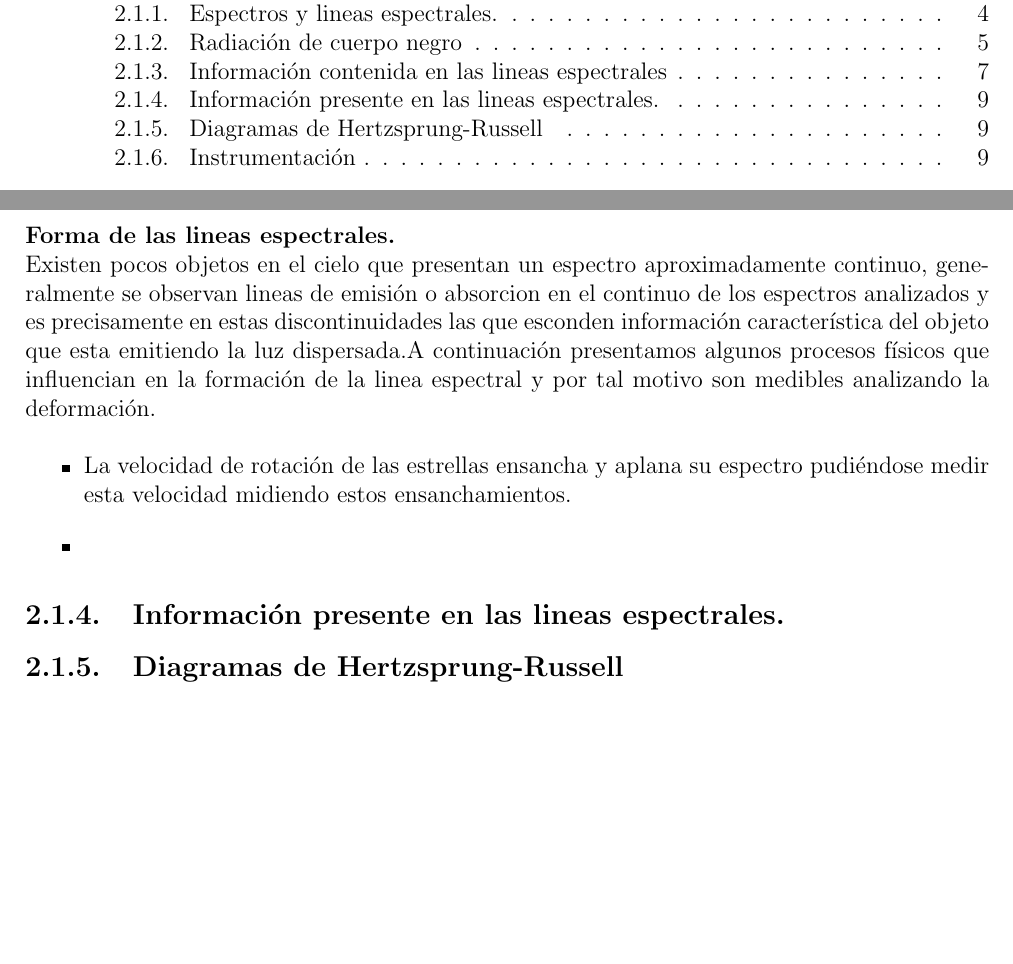
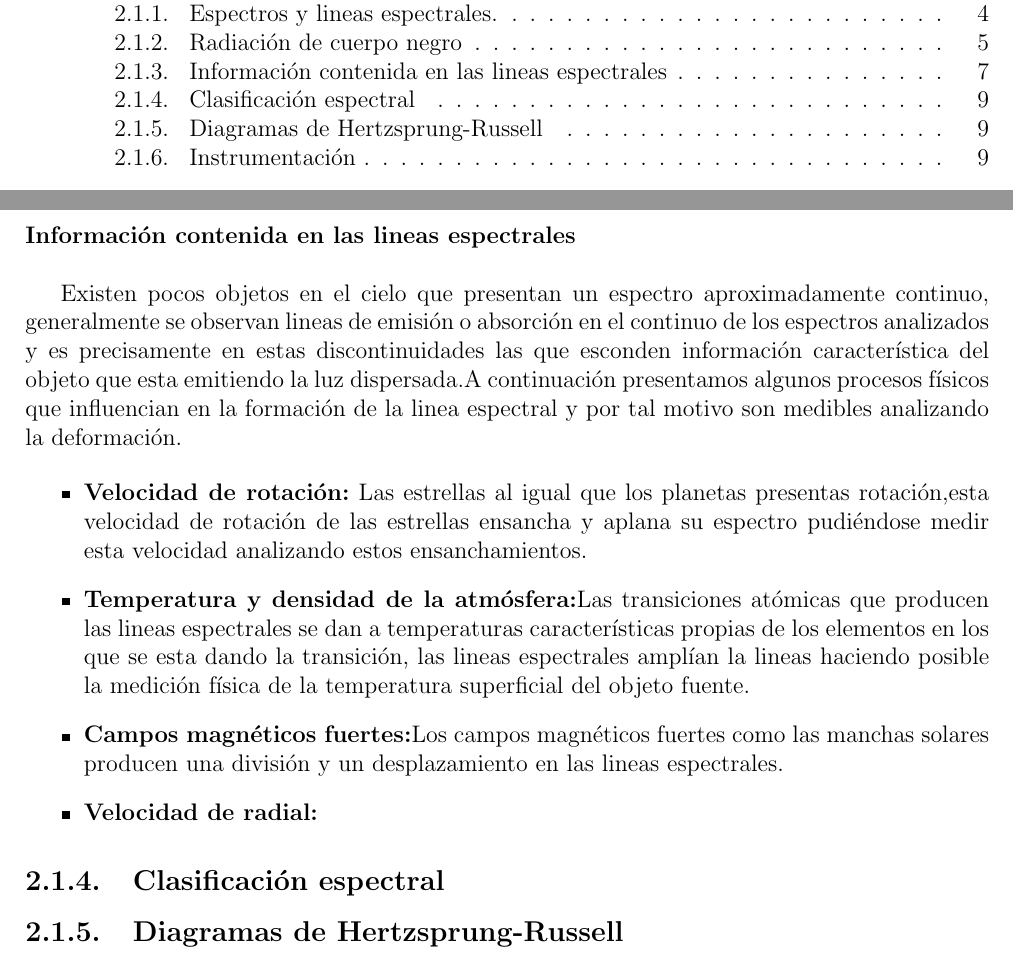
Before and after one commit to jesussanchez1992/Propuesta_JSanchez_1, a LaTeX document (main.tex, which reads chapters/Marco_teorico.tex): two parts of pages 2 and 15 of 21, joined at a grey line, cut so that both start at the same text, the shorter picture padded with empty space. Compiled offline with pdfLaTeX.

```diff
--- a/chapters/Marco_teorico.tex
+++ b/chapters/Marco_teorico.tex
@@ -160,19 +162,33 @@
 \noindent Se puede notar que los perfiles rojos son ambos insaturados, el verde solo toca un punto del eje de la longitud de onda esta saturado y el azul sobresaturado. A la base de la linea espectral se le conoce como núcleo de la linea y a sus extremos las alas, el ala de longitud de onda corta se llama ala azul y el longitud de onda larga ala roja.
 \newpage
 
-\noindent \textbf{Forma de las lineas espectrales.}\\
-Existen pocos objetos en el cielo que presentan un espectro aproximadamente continuo, generalmente se observan lineas de emisión o absorcion en el continuo de los espectros analizados y es precisamente en estas discontinuidades las que esconden información característica del objeto que esta emitiendo la luz dispersada.A continuación presentamos algunos procesos físicos que influencian en la formación de la linea espectral y por tal motivo son medibles analizando la deformación.
+
+
+
+\noindent \textbf{Información contenida en las lineas espectrales}\\
+
+Existen pocos objetos en el cielo que presentan un espectro aproximadamente continuo, generalmente se observan lineas de emisión o absorción en el continuo de los espectros analizados y es precisamente en estas discontinuidades las que esconden información característica del objeto que esta emitiendo la luz dispersada.A continuación presentamos algunos procesos físicos que influencian en la formación de la linea espectral y por tal motivo son medibles analizando la deformación.
 
 \begin{itemize}
-    \item La velocidad de rotación de las estrellas ensancha y aplana su espectro pudiéndose medir esta velocidad midiendo estos ensanchamientos.
-    \item
+    \item \textbf{Velocidad de rotación:} Las estrellas al igual que los planetas presentas rotación,esta velocidad de rotación de las estrellas ensancha y aplana su espectro pudiéndose medir esta velocidad analizando  estos ensanchamientos.
+    \item \textbf{Temperatura y densidad de la atmósfera:}Las transiciones atómicas que producen las lineas espectrales se dan a temperaturas características propias de los elementos en los que se esta dando la transición, las lineas espectrales amplían la lineas haciendo posible la medición física de la temperatura superficial del objeto fuente.
+    \item \textbf{Campos magnéticos fuertes:}Los campos magnéticos fuertes como las manchas solares producen una división y un desplazamiento en las lineas espectrales.
+    \item \textbf{Velocidad de radial:}
+
+
+
+
+
+
+
+
 \end{itemize}{}
 
 
 
 
 
-\subsection {Información presente en las lineas espectrales.}
+\subsection {Clasificación espectral}
 
 
 
```
Also changed, not shown: chapters/Marco_teorico.tex (4 more changed lines).
